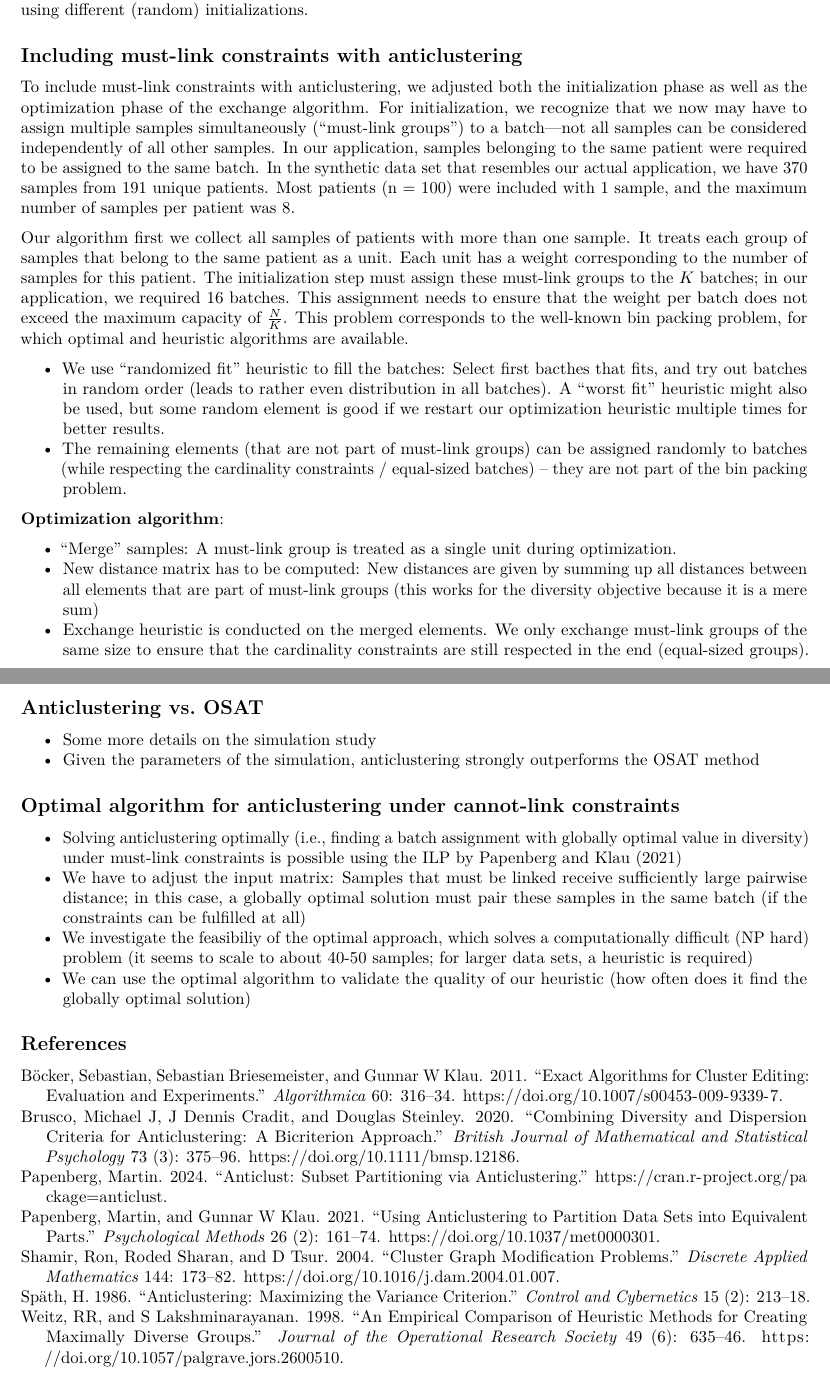
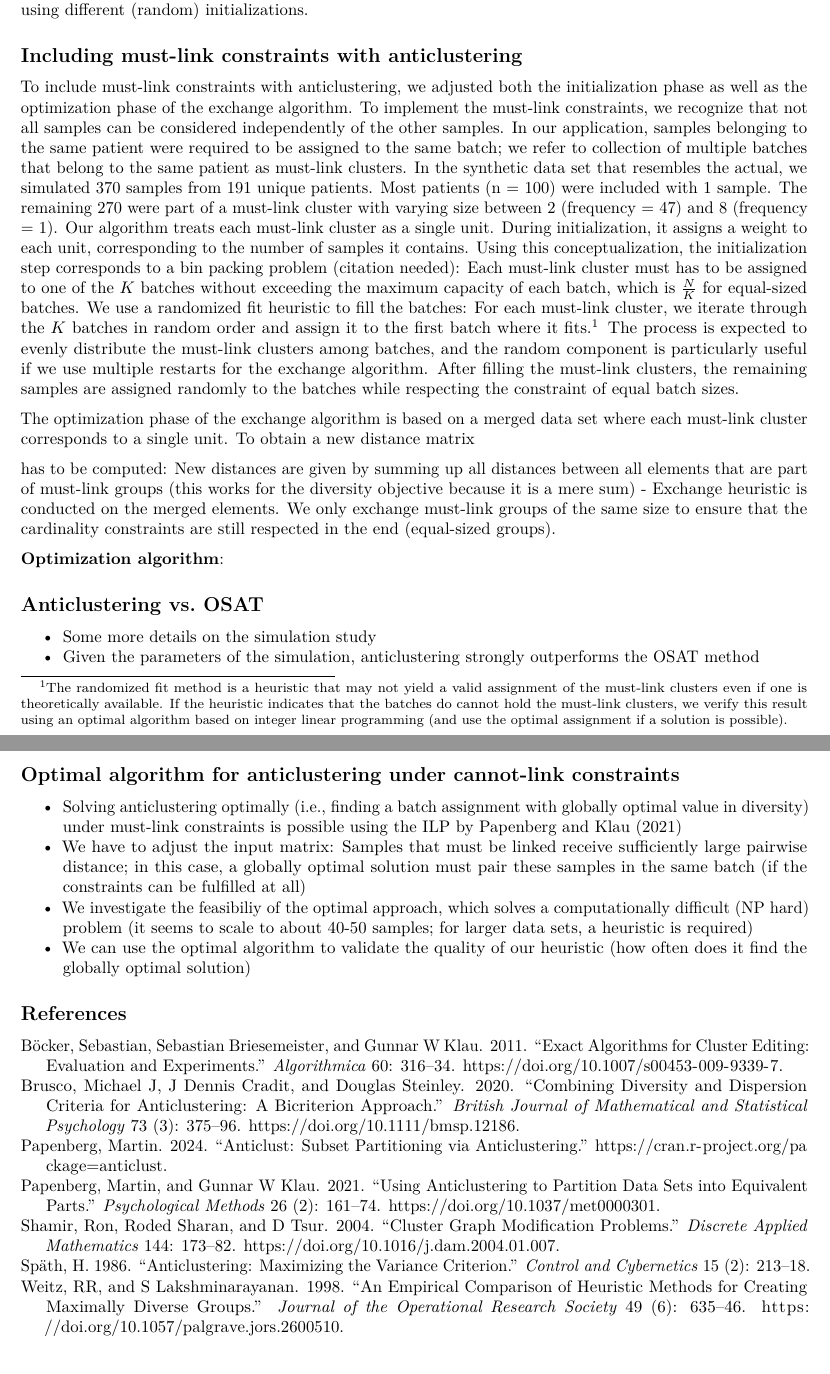
Before and after one commit to m-Py/must-link-anticlustering, an R Markdown document (Supplementary_Materials/supplementary_materials.Rmd): two parts of pages 3 and 4 of 4, joined at a grey line, cut so that both start at the same text. Rendered offline with R 4.5, knitr and Pandoc, then LaTeX, with nearby package versions; some code elsewhere in the file could not run offline.

Commit message:
some writing

````diff
--- a/Supplementary_Materials/supplementary_materials.Rmd
+++ b/Supplementary_Materials/supplementary_materials.Rmd
@@ -127,18 +127,22 @@ The exchange algorithm that maximizes the diversity consists of two steps: an in
 
 ## Including must-link constraints with anticlustering
 
-To include must-link constraints with anticlustering, we adjusted both the initialization phase as well as the optimization phase of the exchange algorithm. For initialization, we recognize that we now may have to assign multiple samples simultaneously ("must-link groups") to a batch---not all samples can be considered independently of all other samples. In our application, samples belonging to the same patient were required to be assigned to the same batch. In the synthetic data set that resembles our actual application, we have `r nrow(tt)` samples from `r length(unique(tt$patientID))` unique patients. Most patients (n = `r table(table(tt$patientID))[1]`) were included with 1 sample, and the maximum number of samples per patient was `r max(table(tt$patientID))`.
+```{r}
+must_link_frequencies <- table(table(tt$patientID))
+```
 
-Our algorithm first we collect all samples of patients with more than one sample. It treats each group of samples that belong to the same patient as a unit. Each unit has a weight corresponding to the number of samples for this patient. The initialization step must assign these must-link groups to the $K$ batches; in our application, we required 16 batches. This assignment needs to ensure that the weight per batch does not exceed the maximum capacity of  $\frac{N}{K}$. This problem corresponds to the well-known bin packing problem, for which optimal and heuristic algorithms are available.
+To include must-link constraints with anticlustering, we adjusted both the initialization phase as well as the optimization phase of the exchange algorithm. To implement the must-link constraints, we recognize that not all samples can be considered independently of the other samples. In our application, samples belonging to the same patient were required to be assigned to the same batch; we refer to collection of multiple batches that belong to the same patient as must-link clusters. In the synthetic data set that resembles the actual, we simulated `r nrow(tt)` samples from `r length(unique(tt$patientID))` unique patients. Most patients (n = `r must_link_frequencies[1]`) were included with 1 sample. The remaining `r nrow(tt) - must_link_frequencies[1]` were part of a must-link cluster with varying size between 2 (frequency = `r must_link_frequencies[2]`) and 8 (frequency = `r must_link_frequencies[7]`). Our algorithm treats each must-link cluster as a single unit. During initialization, it assigns a weight to each unit, corresponding to the number of samples it contains. Using this conceptualization, the initialization step corresponds to a bin packing problem (citation needed): Each must-link cluster must has to be assigned to one of the $K$ batches without exceeding the maximum capacity of each batch, which is $\frac{N}{K}$ for equal-sized batches. We use a randomized fit heuristic to fill the batches: For each must-link cluster, we iterate through the $K$ batches in random order and assign it to the first batch where it fits.[^optimal] The process is expected to evenly distribute the must-link clusters among batches, and the random component is particularly useful if we use multiple restarts for the exchange algorithm. After filling the must-link clusters, the remaining samples are assigned randomly to the batches while respecting the constraint of equal batch sizes.
 
-- We use "randomized fit" heuristic to fill the batches: Select first bacthes that fits, and try out batches in random order (leads to rather even distribution in all batches). A "worst fit" heuristic might also be used, but some random element is good if we restart our optimization heuristic multiple times for better results.
-- The remaining elements (that are not part of must-link groups) can be assigned randomly to batches (while respecting the cardinality constraints / equal-sized batches) -- they are not part of the bin packing problem.
+The optimization phase of the exchange algorithm is based on a merged data set where each must-link cluster corresponds to a single unit. To obtain a new distance matrix
+
+has to be computed: New distances are given by summing up all distances between all elements that are part of must-link groups (this works for the diversity objective because it is a mere sum)
+- Exchange heuristic is conducted on the merged elements. We only exchange must-link groups of the same size to ensure that the cardinality constraints are still respected in the end (equal-sized groups).
+
+[^optimal]: The randomized fit method is a heuristic that may not yield a valid assignment of the must-link clusters even if one is theoretically available. If the heuristic indicates that the batches do cannot hold the must-link clusters, we verify this result using an optimal algorithm based on integer linear programming (and use the optimal assignment if a solution is possible).
 
 **Optimization algorithm**:
 
-- "Merge" samples: A must-link group is treated as a single unit during optimization.
-- New distance matrix has to be computed: New distances are given by summing up all distances between all elements that are part of must-link groups (this works for the diversity objective because it is a mere sum)
-- Exchange heuristic is conducted on the merged elements. We only exchange must-link groups of the same size to ensure that the cardinality constraints are still respected in the end (equal-sized groups).
+
 
 ## Anticlustering vs. OSAT
 
````
Also changed, not shown: Supplementary_Materials/supplementary_materials.Rmd (2 more changed lines).
